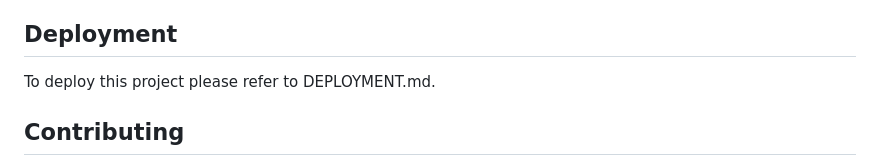
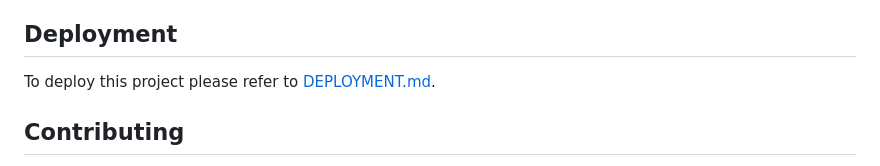
Before and after one commit to Swanand01/feedboard, a Markdown page: README.md, the part around the change. GitHub-like rendering.

```diff
--- a/README.md
+++ b/README.md
@@ -74,7 +74,7 @@ Please read [this.](https://www.prisma.io/dataguide/postgresql/setting-up-a-loca
 
 ## Deployment
 
-To deploy this project please refer to DEPLOYMENT.md.
+To deploy this project please refer to [DEPLOYMENT.md](./docs/DEPLOYMENT.md).
 
 
 ## Contributing
```
